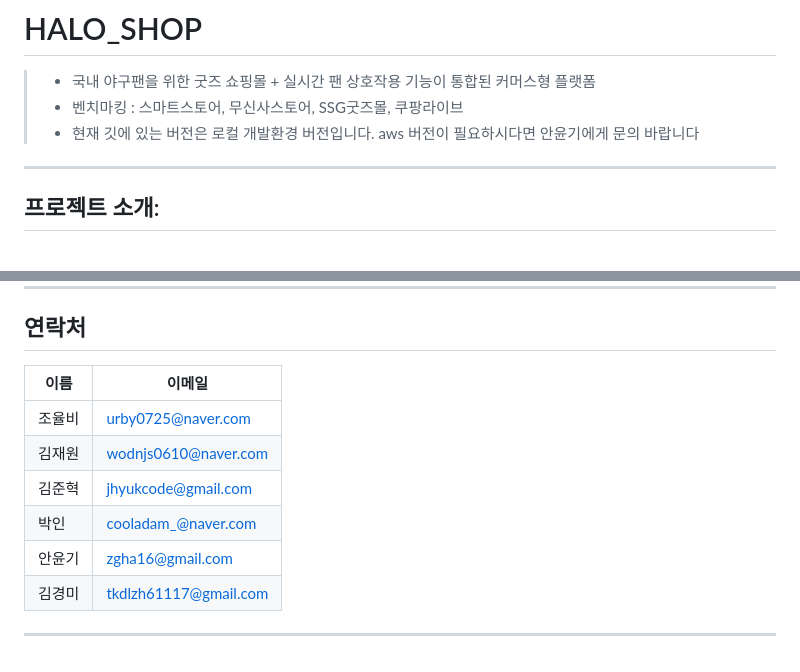
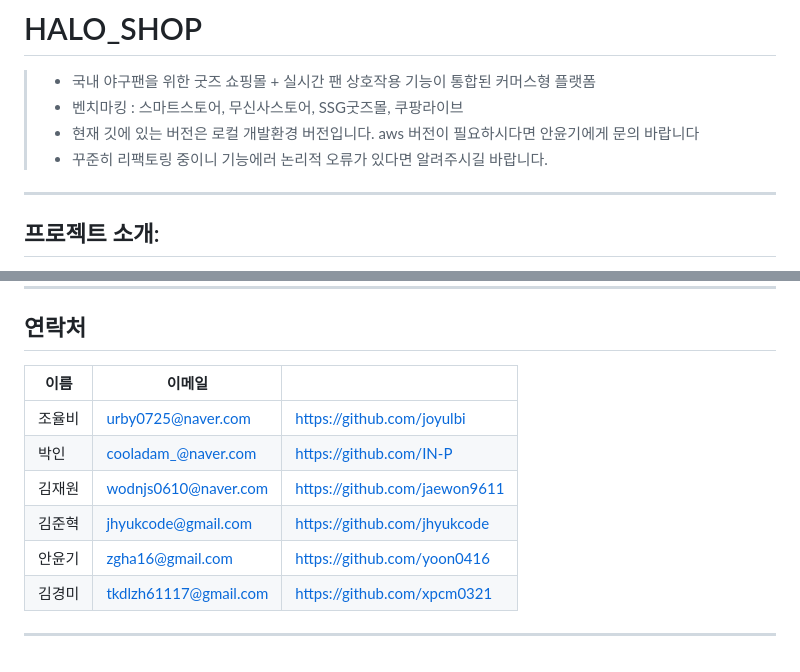
Before and after one commit to joyulbi/HALO_SHOP, a Markdown page: README.md, 2 parts joined by grey strips. Rendered like a GitHub page.

```diff
--- a/README.md
+++ b/README.md
@@ -2,6 +2,7 @@
 > - 국내 야구팬을 위한 굿즈 쇼핑몰 + 실시간 팬 상호작용 기능이 통합된 커머스형 플랫폼
 > - 벤치마킹 : 스마트스토어, 무신사스토어, SSG굿즈몰, 쿠팡라이브
 > - 현재 깃에 있는 버전은 로컬 개발환경 버전입니다. aws 버전이 필요하시다면 안윤기에게 문의 바랍니다
+> - 꾸준히 리팩토링 중이니 기능에러 논리적 오류가 있다면 알려주시길 바랍니다.
 
 ---
 
@@ -208,13 +209,13 @@ HALO_SHOP은 굿즈 판매를 넘어서 팬과의 실시간 소통, 포인트/
 
 ## 연락처
 
-| 이름 | 이메일 |
-|------|--------|
-| 조율비 | urby0725@naver.com |
-| 김재원 | wodnjs0610@naver.com |
-| 김준혁 | jhyukcode@gmail.com |
-| 박인 | cooladam_@naver.com |
-| 안윤기 | zgha16@gmail.com |
-| 김경미 | tkdlzh61117@gmail.com |
+| 이름 | 이메일 | |
+|------|--------|-- |
+| 조율비 | urby0725@naver.com | https://github.com/joyulbi |
+| 박인 | cooladam_@naver.com | https://github.com/IN-P |
+| 김재원 | wodnjs0610@naver.com | https://github.com/jaewon9611 |
+| 김준혁 | jhyukcode@gmail.com | https://github.com/jhyukcode |
+| 안윤기 | zgha16@gmail.com | https://github.com/yoon0416 |
+| 김경미 | tkdlzh61117@gmail.com | https://github.com/xpcm0321 |
 
 ---
```
